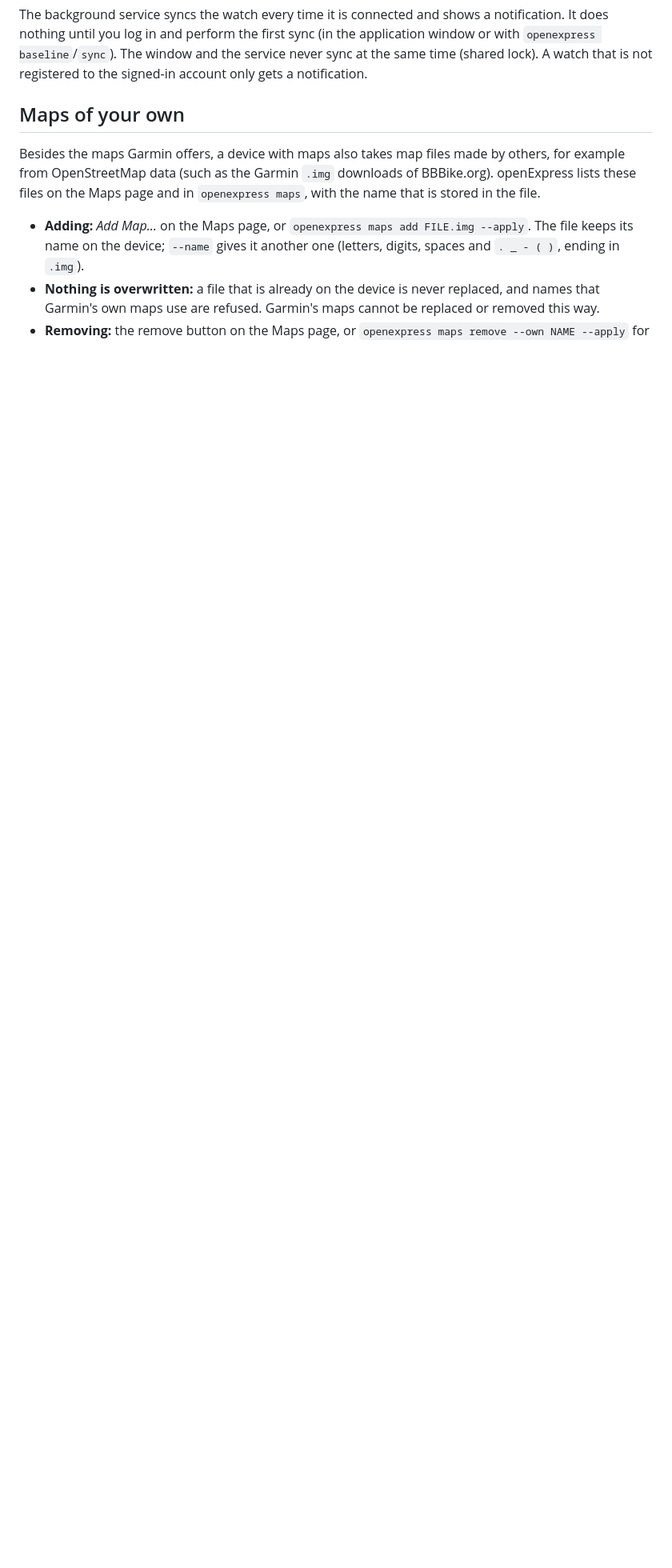
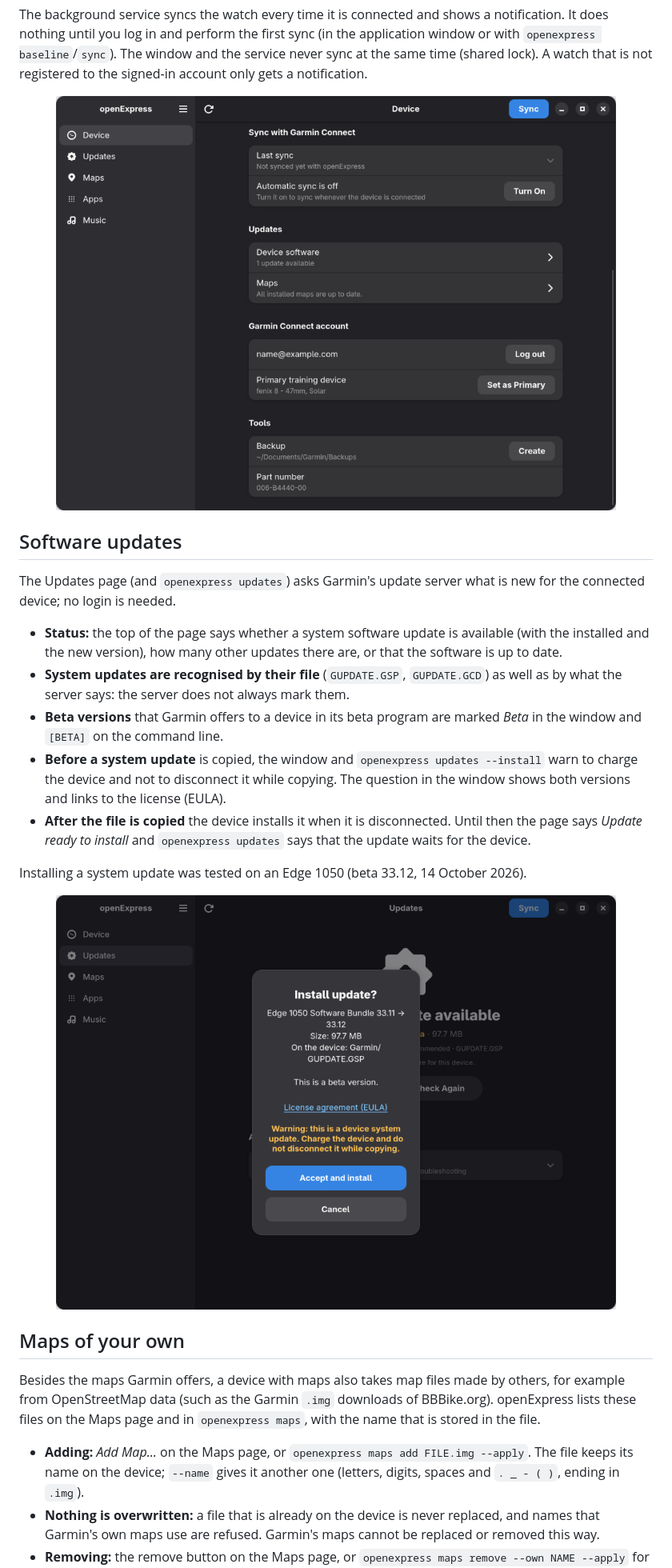
Before and after one commit to TomaszBojanowski/openExpress, a Markdown page: README.md, the part around one of its changes. Shown at 80% size. GitHub-like rendering; pictures changed too: docs/screenshots/device.png (added), docs/screenshots/update-confirm.png (added); blank space fills up the shorter version.

Commit message:
README: screenshots next to their sections, software updates and music

```diff
--- a/README.md
+++ b/README.md
@@ -199,6 +199,37 @@ It does nothing until you log in and perform the first sync
 never sync at the same time (shared lock). A watch that is not registered to the signed-in
 account only gets a notification.
 
+<p align="center">
+  <img src="docs/screenshots/device.png" width="700"
+       alt="The device page: sync, updates, Garmin Connect account and tools">
+</p>
+
+## Software updates
+
+The Updates page (and `openexpress updates`) asks Garmin's update server what is new for the
+connected device; no login is needed.
+
+- **Status:** the top of the page says whether a system software update is available (with
+  the installed and the new version), how many other updates there are, or that the software
+  is up to date.
+- **System updates are recognised by their file** (`GUPDATE.GSP`, `GUPDATE.GCD`) as well as
+  by what the server says: the server does not always mark them.
+- **Beta versions** that Garmin offers to a device in its beta program are marked *Beta* in
+  the window and `[BETA]` on the command line.
+- **Before a system update** is copied, the window and `openexpress updates --install` warn
+  to charge the device and not to disconnect it while copying. The question in the window
+  shows both versions and links to the license (EULA).
+- **After the file is copied** the device installs it when it is disconnected. Until then
+  the page says *Update ready to install* and `openexpress updates` says that the update
+  waits for the device.
+
+Installing a system update was tested on an Edge 1050 (beta 33.12, 14 October 2026).
+
+<p align="center">
+  <img src="docs/screenshots/update-confirm.png" width="700"
+       alt="The question before a system update: versions, license link and warning">
+</p>
+
 ## Maps of your own
 
 Besides the maps Garmin offers, a device with maps also takes map files made by others, for
```
Also changed, not shown: other parts of README.md (+24 -5 lines), docs/screenshots/updates.png (added).
